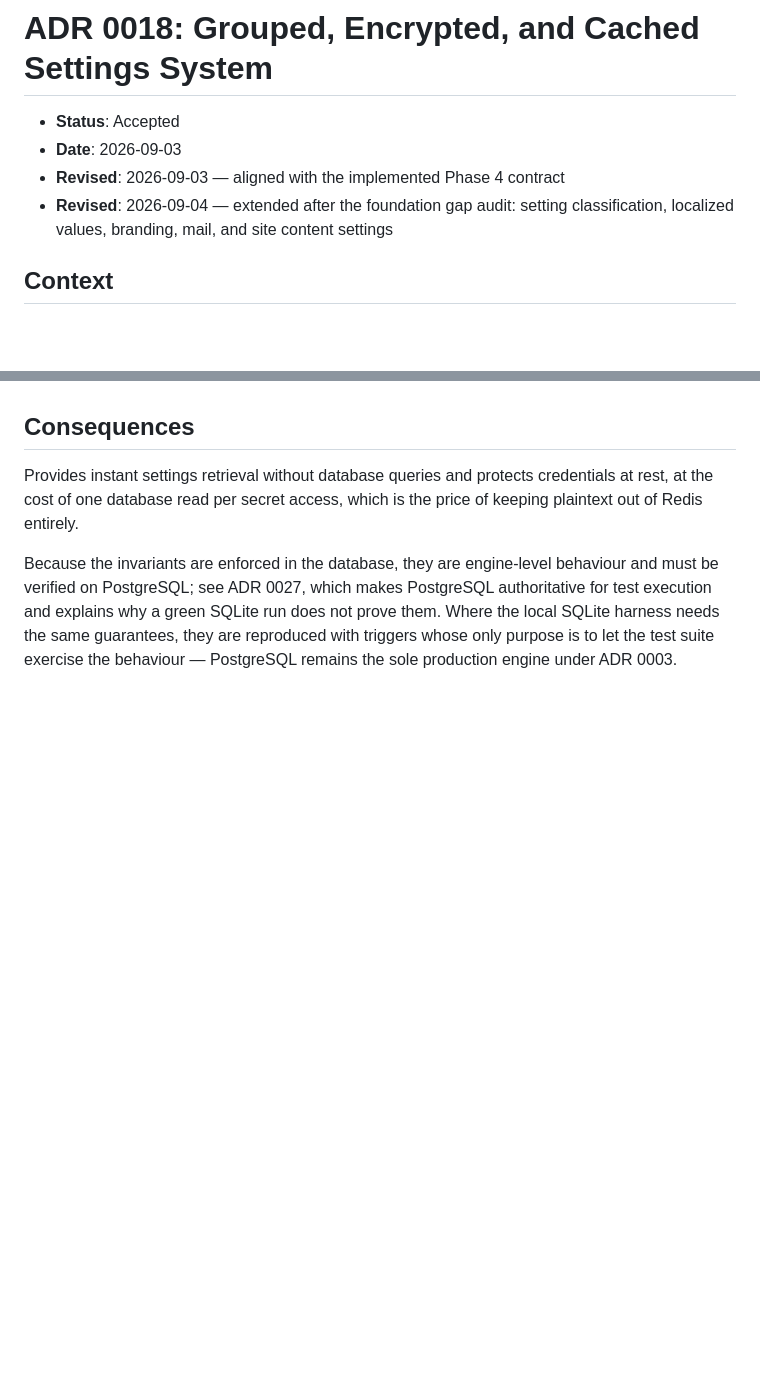
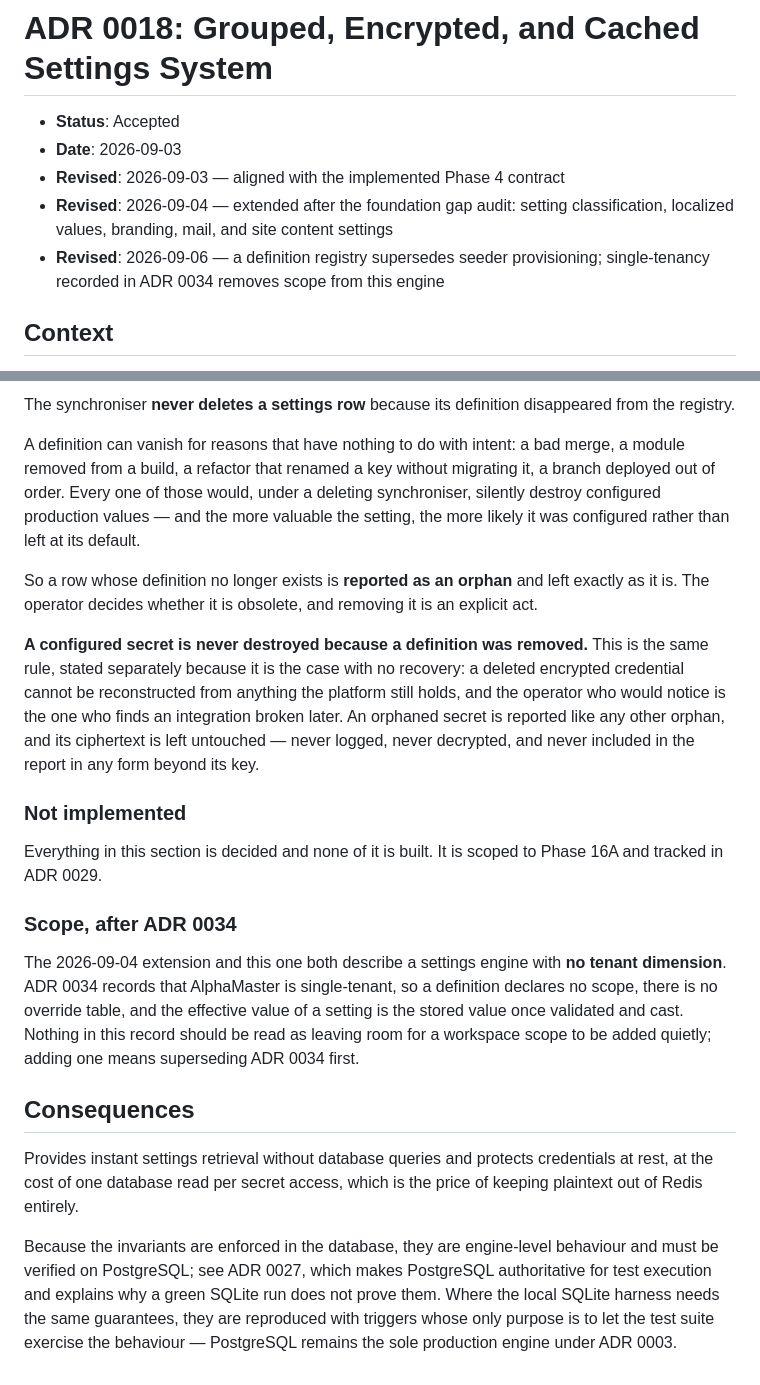
Before and after one commit to arrmjo-jpg/alphamaster, a Markdown page: docs/adr/0018-grouped-encrypted-cached-settings-system.md, 2 parts joined by grey strips. Drawn GitHub-style; blank space fills up the shorter version.

```diff
--- a/docs/adr/0018-grouped-encrypted-cached-settings-system.md
+++ b/docs/adr/0018-grouped-encrypted-cached-settings-system.md
@@ -4,6 +4,7 @@
 * **Date**: 2026-09-03
 * **Revised**: 2026-09-03 — aligned with the implemented Phase 4 contract
 * **Revised**: 2026-09-04 — extended after the foundation gap audit: setting classification, localized values, branding, mail, and site content settings
+* **Revised**: 2026-09-06 — a definition registry supersedes seeder provisioning; single-tenancy recorded in ADR 0034 removes scope from this engine
 
 ## Context
 
@@ -160,3 +203,19 @@ Everything in this extension is decided and **none of it is implemented**. The e
+The synchroniser **never deletes a settings row** because its definition disappeared from the registry.
+
+A definition can vanish for reasons that have nothing to do with intent: a bad merge, a module removed from a build, a refactor that renamed a key without migrating it, a branch deployed out of order. Every one of those would, under a deleting synchroniser, silently destroy configured production values — and the more valuable the setting, the more likely it was configured rather than left at its default.
+
+So a row whose definition no longer exists is **reported as an orphan** and left exactly as it is. The operator decides whether it is obsolete, and removing it is an explicit act.
+
+**A configured secret is never destroyed because a definition was removed.** This is the same rule, stated separately because it is the case with no recovery: a deleted encrypted credential cannot be reconstructed from anything the platform still holds, and the operator who would notice is the one who finds an integration broken later. An orphaned secret is reported like any other orphan, and its ciphertext is left untouched — never logged, never decrypted, and never included in the report in any form beyond its key.
+
+### Not implemented
+
+Everything in this section is decided and none of it is built. It is scoped to Phase 16A and tracked in ADR 0029.
+
+### Scope, after ADR 0034
+
+The 2026-09-04 extension and this one both describe a settings engine with **no tenant dimension**. ADR 0034 records that AlphaMaster is single-tenant, so a definition declares no scope, there is no override table, and the effective value of a setting is the stored value once validated and cast. Nothing in this record should be read as leaving room for a workspace scope to be added quietly; adding one means superseding ADR 0034 first.
+
 ## Consequences
 
 Provides instant settings retrieval without database queries and protects credentials at rest, at the cost of one database read per secret access, which is the price of keeping plaintext out of Redis entirely.
```
Also changed, not shown: other parts of docs/adr/0018-grouped-encrypted-cached-settings-system.md (+42 -0 lines), docs/adr/0034-single-tenant-deployment-model.md (added, +77 -0 lines), docs/adr/README.md (+1 -0 lines).
